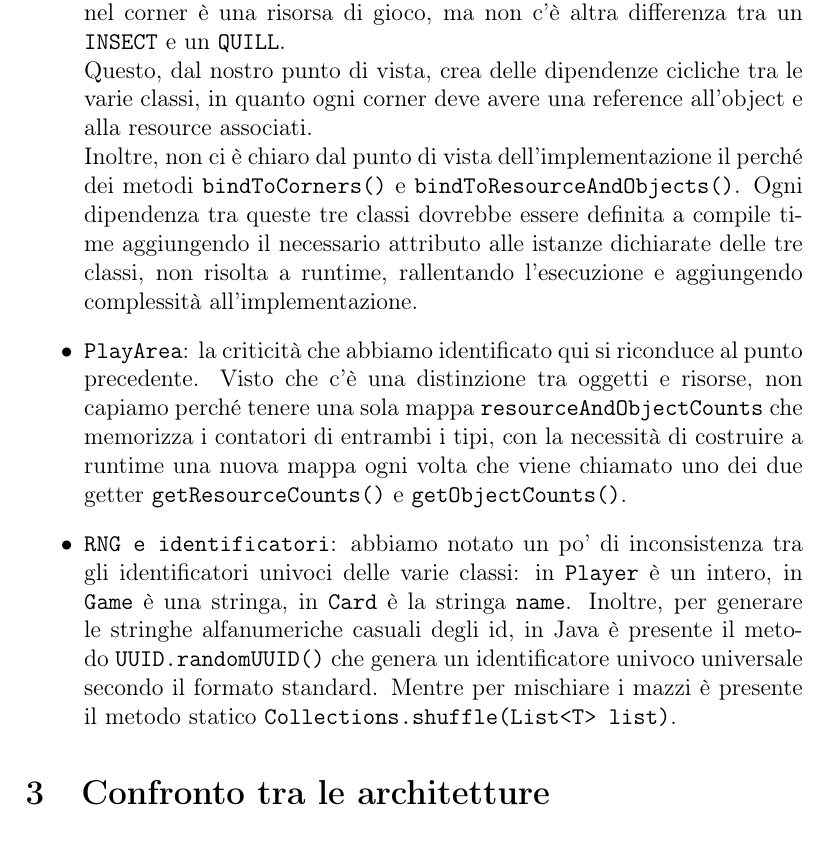
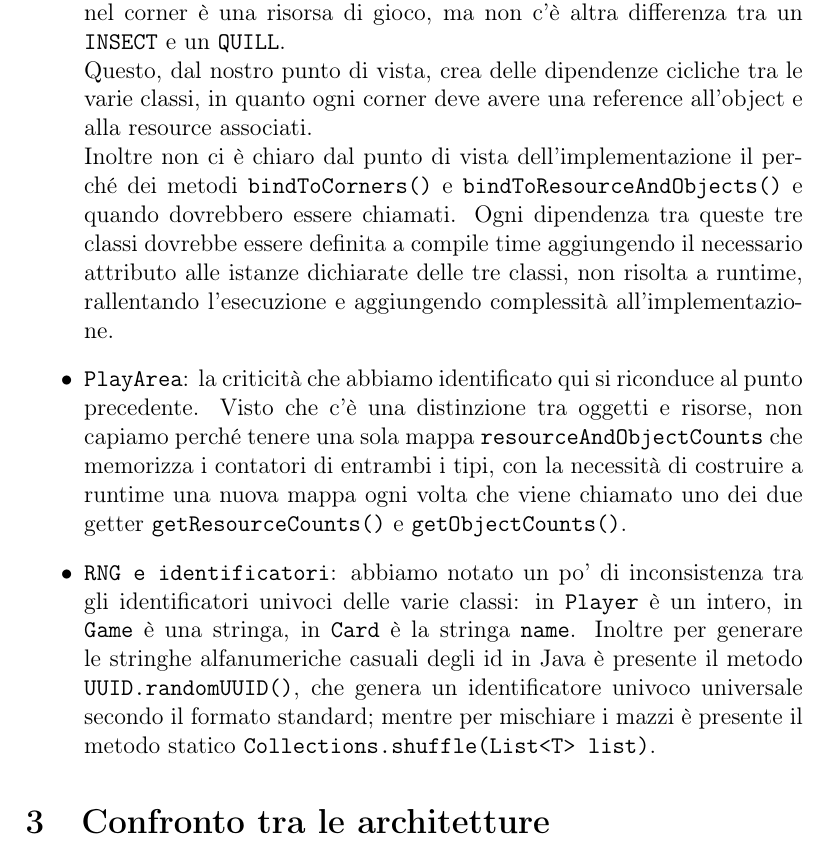
Before and after one commit to gabo2002/IS24-AM07, a LaTeX document (docs/PeerReview/First/src/main.tex): part of page 4 of 5, cut so that both start at the same text. Compiled offline with pdfLaTeX.

Commit message:
Doc: first peer review: final versione

```diff
--- a/docs/PeerReview/First/src/main.tex
+++ b/docs/PeerReview/First/src/main.tex
@@ -44,9 +44,9 @@ Dopo un'attenta analisi del diagramma UML del Model abbiamo identificato quelle
     \item \texttt{ObjectType, ResourceType, CornerType}: abbiamo trovato abbastanza difficile comprendere perché ci debbano essere tre diverse \textit{enum classes} per rappresentare le informazioni dei tipi di oggetti, risorse e corner; dove \texttt{CornerType} è inoltre l'unione delle istanze delle altre due classi.\\
     Dal punto di vista del gioco non ci appare strettamente necessaria questa suddivisione: c'è la necessità di identificare se il generico oggetto nel corner è una risorsa di gioco, ma non c'è altra differenza tra un \texttt{INSECT} e un \texttt{QUILL}.\\
     Questo, dal nostro punto di vista, crea delle dipendenze cicliche tra le varie classi, in quanto ogni corner deve avere una reference all'object e alla resource associati.\\
-    Inoltre, non ci è chiaro dal punto di vista dell'implementazione il perché dei metodi \texttt{bindToCorners()} e \texttt{bindToResourceAndObjects()}. Ogni dipendenza tra queste tre classi dovrebbe essere definita a compile time aggiungendo il necessario attributo alle istanze dichiarate delle tre classi, non risolta a runtime, rallentando l'esecuzione e aggiungendo complessità all'implementazione.
+    Inoltre non ci è chiaro dal punto di vista dell'implementazione il perché dei metodi \texttt{bindToCorners()} e \texttt{bindToResourceAndObjects()} e quando dovrebbero essere chiamati. Ogni dipendenza tra queste tre classi dovrebbe essere definita a compile time aggiungendo il necessario attributo alle istanze dichiarate delle tre classi, non risolta a runtime, rallentando l'esecuzione e aggiungendo complessità all'implementazione.
     \item \texttt{PlayArea}: la criticità che abbiamo identificato qui si riconduce al punto precedente. Visto che c'è una distinzione tra oggetti e risorse, non capiamo perché tenere una sola mappa \texttt{resourceAndObjectCounts} che memorizza i contatori di entrambi i tipi, con la necessità di costruire a runtime una nuova mappa ogni volta che viene chiamato uno dei due getter \texttt{getResourceCounts()} e \texttt{getObjectCounts()}.
-    \item \texttt{RNG e identificatori}: abbiamo notato un po' di inconsistenza tra gli identificatori univoci delle varie classi: in \texttt{Player} è un intero, in \texttt{Game} è una stringa, in \texttt{Card} è la stringa \texttt{name}. Inoltre, per generare le stringhe alfanumeriche casuali degli id, in Java è presente il metodo \texttt{UUID.randomUUID()} che genera un identificatore univoco universale secondo il formato standard. Mentre per mischiare i mazzi è presente il metodo statico \texttt{Collections.shuffle(List<T> list)}.
+    \item \texttt{RNG e identificatori}: abbiamo notato un po' di inconsistenza tra gli identificatori univoci delle varie classi: in \texttt{Player} è un intero, in \texttt{Game} è una stringa, in \texttt{Card} è la stringa \texttt{name}. Inoltre per generare le stringhe alfanumeriche casuali degli id in Java è presente il metodo \texttt{UUID.randomUUID()}, che genera un identificatore univoco universale secondo il formato standard; mentre per mischiare i mazzi è presente il metodo statico \texttt{Collections.shuffle(List<T> list)}.
 \end{itemize}
 %
 \section{Confronto tra le architetture}
```
Also changed, not shown: docs/PeerReview/First/PeerReviewAM16.pdf.
